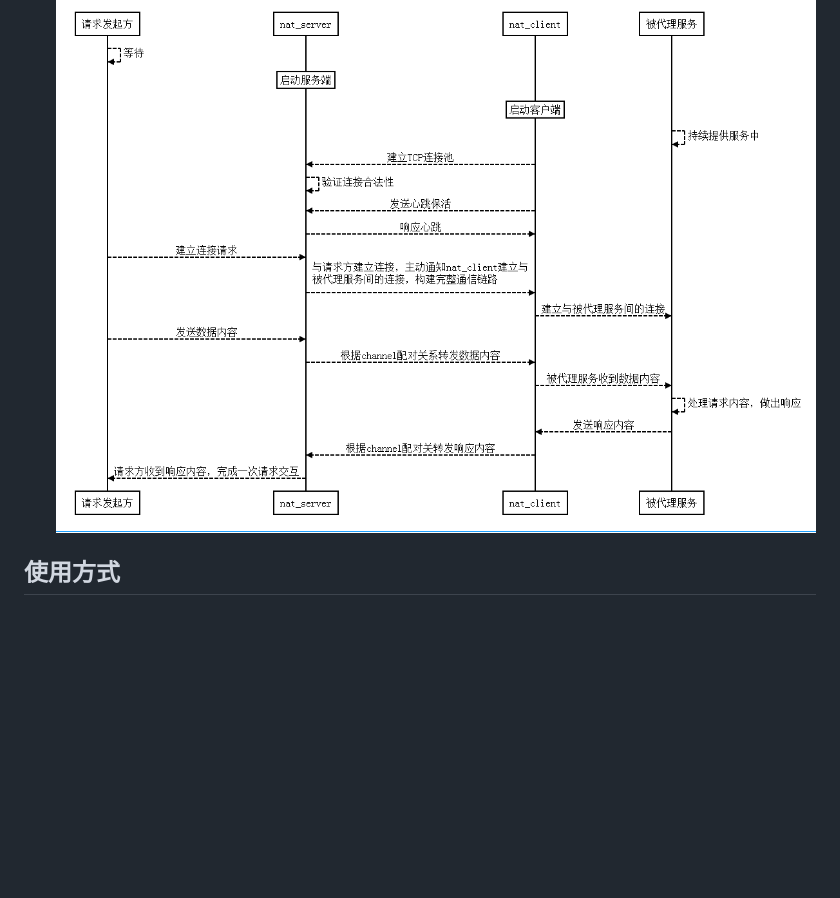
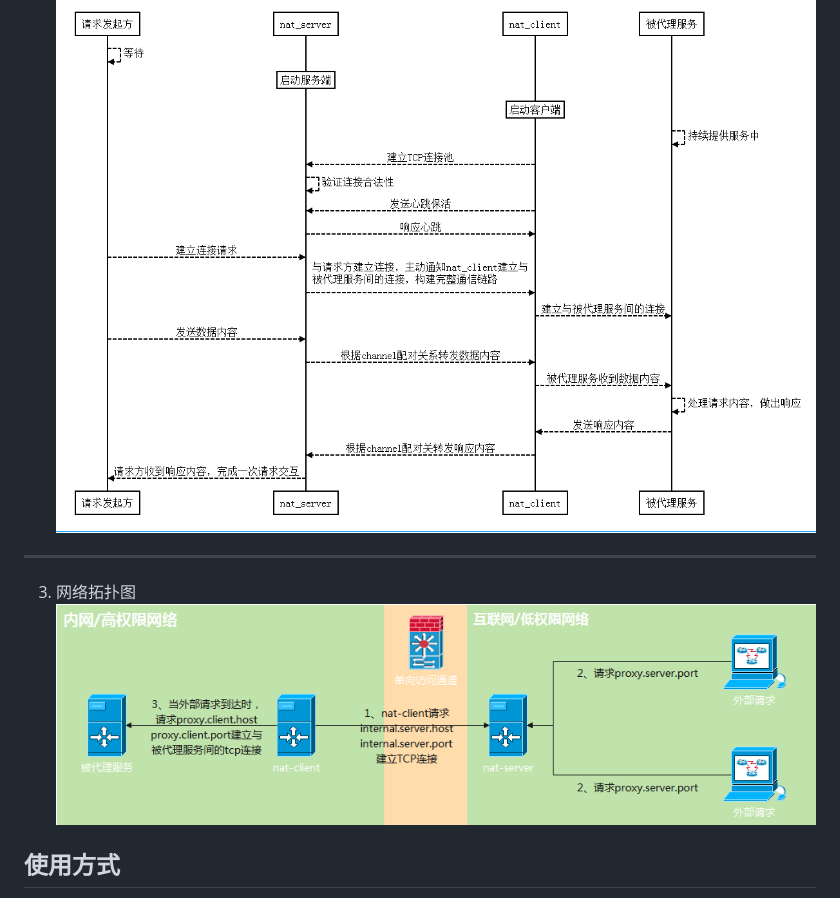
Before and after one commit to likedan130/netty-nat, a Markdown page: README.md, the part around the change. GitHub-like rendering; pictures changed too: netty-nat网路拓扑图.png (added); blank space fills up the shorter version.

Commit message:
增加网络拓扑说明

```diff
--- a/README.md
+++ b/README.md
@@ -13,6 +13,8 @@
 1. [通信协议](代理程序通信协议.docx)
 -----
 2. 程序运行时序图![image](https://github.com/likedan130/netty-nat/blob/master/netty-nat%E6%97%B6%E5%BA%8F%E5%9B%BE.png)
+-----
+3. 网络拓扑图![image](https://github.com/likedan130/netty-nat/blob/master/netty-nat%E7%BD%91%E8%B7%AF%E6%8B%93%E6%89%91%E5%9B%BE.png)
 
 ## 使用方式
 1. **将项目克隆到本地**
```
